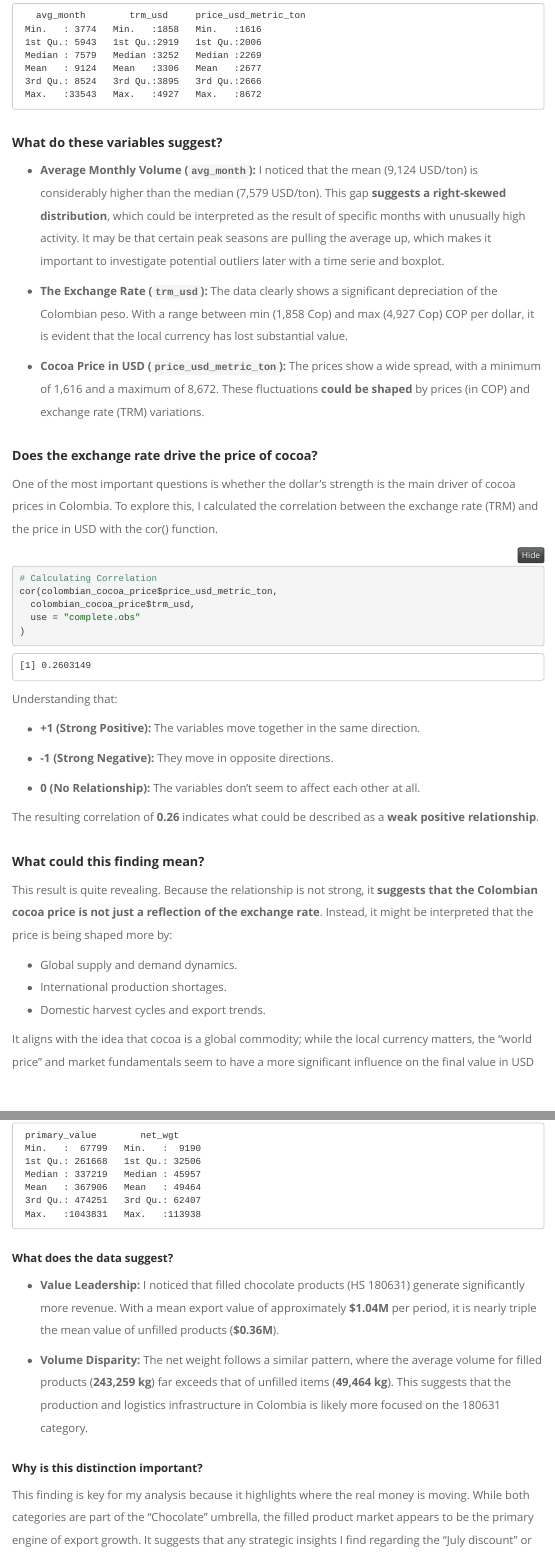
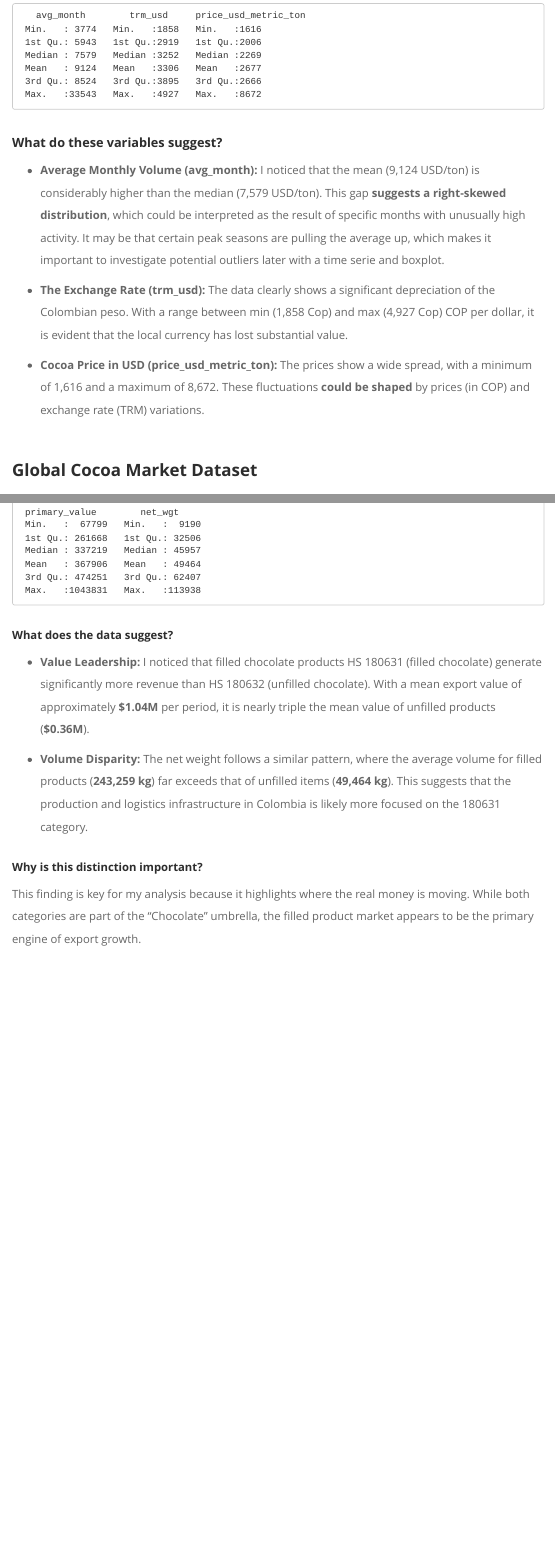
Before and after one commit to Juan-Veira/cocoa_artesanal_market_analysis, an R Markdown document (cocoa_artesanal_market_analysis.Rmd): the page in a window 1100 px wide, from 13660 px down, and a second part further down, joined at a grey line. Rendered offline with R 4.5, knitr and Pandoc, with nearby package versions; code that draws random numbers runs with fixed seeds of ours; menus at the side of the page are left out.

Commit message:
• Polished until "Summary statistics". • Improve in format and wording.

````diff
--- a/cocoa_artesanal_market_analysis.Rmd
+++ b/cocoa_artesanal_market_analysis.Rmd
@@ -712,43 +712,11 @@ colombian_cocoa_price %>%
 
 #### **What do these variables suggest?**
 
--   **Average Monthly Volume (`avg_month`):** I noticed that the mean (9,124 USD/ton) is considerably higher than the median (7,579 USD/ton). This gap **suggests a right-skewed distribution**, which could be interpreted as the result of specific months with unusually high activity. It may be that certain peak seasons are pulling the average up, which makes it important to investigate potential outliers later with a time serie and boxplot.
-
--   **The Exchange Rate (`trm_usd`):** The data clearly shows a significant depreciation of the Colombian peso. With a range between min (1,858 Cop) and max (4,927 Cop) COP per dollar, it is evident that the local currency has lost substantial value.
-
--   **Cocoa Price in USD (`price_usd_metric_ton`):** The prices show a wide spread, with a minimum of 1,616 and a maximum of 8,672. These fluctuations **could be shaped** by prices (in COP) and exchange rate (TRM) variations.
-
-#### **Does the exchange rate drive the price of cocoa?**
-
-One of the most important questions is whether the dollar's strength is the main driver of cocoa prices in Colombia. To explore this, I calculated the correlation between the exchange rate (TRM) and the price in USD with the cor() function.
-
-```{r}
-# Calculating Correlation
-cor(colombian_cocoa_price$price_usd_metric_ton,
-  colombian_cocoa_price$trm_usd,
-  use = "complete.obs"
-)
-```
-
-Understanding that:
-
--   **+1 (Strong Positive):** The variables move together in the same direction.
-
--   **-1 (Strong Negative):** They move in opposite directions.
-
--   **0 (No Relationship):** The variables don't seem to affect each other at all.
-
-The resulting correlation of **0.26** indicates what could be described as a **weak positive relationship**.
-
-#### **What could this finding mean?**
-
-This result is quite revealing. Because the relationship is not strong, it **suggests that the Colombian cocoa price is not just a reflection of the exchange rate**. Instead, it might be interpreted that the price is being shaped more by:
-
--   Global supply and demand dynamics.
--   International production shortages.
--   Domestic harvest cycles and export trends.
-
-It aligns with the idea that cocoa is a global commodity; while the local currency matters, the "world price" and market fundamentals seem to have a more significant influence on the final value in USD
+-   **Average Monthly Volume (avg_month):** I noticed that the mean (9,124 USD/ton) is considerably higher than the median (7,579 USD/ton). This gap **suggests a right-skewed distribution**, which could be interpreted as the result of specific months with unusually high activity. It may be that certain peak seasons are pulling the average up, which makes it important to investigate potential outliers later with a time serie and boxplot.
+
+-   **The Exchange Rate (trm_usd):** The data clearly shows a significant depreciation of the Colombian peso. With a range between min (1,858 Cop) and max (4,927 Cop) COP per dollar, it is evident that the local currency has lost substantial value.
+
+-   **Cocoa Price in USD (price_usd_metric_ton):** The prices show a wide spread, with a minimum of 1,616 and a maximum of 8,672. These fluctuations **could be shaped** by prices (in COP) and exchange rate (TRM) variations.
 
 ### **Global Cocoa Market Dataset**
 
@@ -860,13 +828,13 @@ chocolate_exports_180632 %>%
 
 ##### **What does the data suggest?**
 
--   **Value Leadership:** I noticed that filled chocolate products (HS 180631) generate significantly more revenue. With a mean export value of approximately **\$1.04M** per period, it is nearly triple the mean value of unfilled products (**\$0.36M**).
+-   **Value Leadership:** I noticed that filled chocolate products HS 180631 (filled chocolate) generate significantly more revenue than HS 180632 (unfilled chocolate). With a mean export value of approximately **\$1.04M** per period, it is nearly triple the mean value of unfilled products (**\$0.36M**).
 
 -   **Volume Disparity:** The net weight follows a similar pattern, where the average volume for filled products (**243,259 kg**) far exceeds that of unfilled items (**49,464 kg**). This suggests that the production and logistics infrastructure in Colombia is likely more focused on the 180631 category.
 
 ##### **Why is this distinction important?**
 
-This finding is key for my analysis because it highlights where the real money is moving. While both categories are part of the "Chocolate" umbrella, the filled product market appears to be the primary engine of export growth. It suggests that any strategic insights I find regarding the "July discount" or "October peak" might have a much larger financial impact on the filled chocolate sector.
+This finding is key for my analysis because it highlights where the real money is moving. While both categories are part of the "Chocolate" umbrella, the filled product market appears to be the primary engine of export growth.
 
 ## **Plotting a few explorations**
 
````
Also changed, not shown: cocoa_artesanal_market_analysis.Rmd (40 more changed lines), 1 other file.
